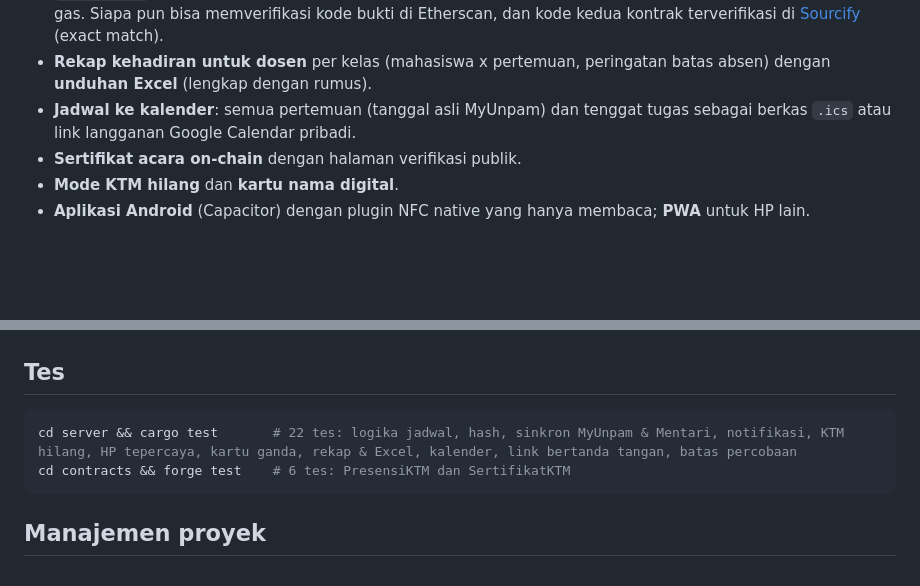
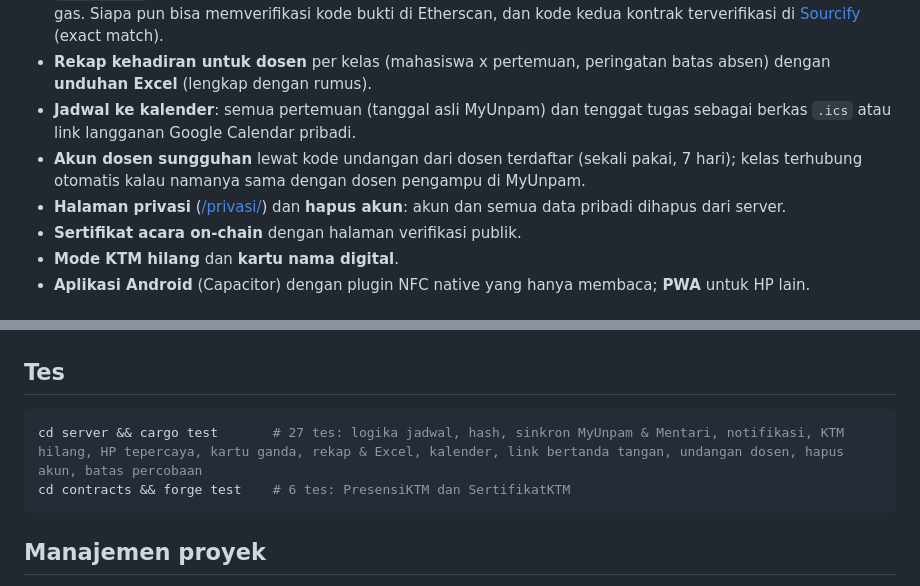
Before and after one commit to rhmatzeka/smart-ktm, a Markdown page: README.id.md, 2 parts joined by grey strips. Drawn GitHub-style; blank space fills up the shorter version.

````diff
--- a/README.id.md
+++ b/README.id.md
@@ -44,6 +44,8 @@ Aplikasi Android memuat situs yang live, jadi fitur baru langsung muncul tanpa p
 - **Presensi on-chain**: HP dosen sebagai pembaca, foto mahasiswa muncul setiap tap, hash kehadiran dikirim ke `PresensiKTM`. Mahasiswa tidak perlu wallet: wallet operator di server yang menandatangani dan membayar gas. Siapa pun bisa memverifikasi kode bukti di Etherscan, dan kode kedua kontrak terverifikasi di [Sourcify](https://repo.sourcify.dev/11155111/0xE3D562D1a8f82e3A31AB956EA81b504d0ac63c8d) (exact match).
 - **Rekap kehadiran untuk dosen** per kelas (mahasiswa x pertemuan, peringatan batas absen) dengan **unduhan Excel** (lengkap dengan rumus).
 - **Jadwal ke kalender**: semua pertemuan (tanggal asli MyUnpam) dan tenggat tugas sebagai berkas `.ics` atau link langganan Google Calendar pribadi.
+- **Akun dosen sungguhan** lewat kode undangan dari dosen terdaftar (sekali pakai, 7 hari); kelas terhubung otomatis kalau namanya sama dengan dosen pengampu di MyUnpam.
+- **Halaman privasi** ([/privasi/](https://ktm.rahmateka.my.id/privasi/)) dan **hapus akun**: akun dan semua data pribadi dihapus dari server.
 - **Sertifikat acara on-chain** dengan halaman verifikasi publik.
 - **Mode KTM hilang** dan **kartu nama digital**.
 - **Aplikasi Android** (Capacitor) dengan plugin NFC native yang hanya membaca; **PWA** untuk HP lain.
@@ -112,7 +114,7 @@ Tes di HP lewat kabel: `adb reverse tcp:8080 tcp:8080`, lalu buka `localhost:808
 ## Tes
 
 ```bash
-cd server && cargo test       # 22 tes: logika jadwal, hash, sinkron MyUnpam & Mentari, notifikasi, KTM hilang, HP tepercaya, kartu ganda, rekap & Excel, kalender, link bertanda tangan, batas percobaan
+cd server && cargo test       # 27 tes: logika jadwal, hash, sinkron MyUnpam & Mentari, notifikasi, KTM hilang, HP tepercaya, kartu ganda, rekap & Excel, kalender, link bertanda tangan, undangan dosen, hapus akun, batas percobaan
 cd contracts && forge test    # 6 tes: PresensiKTM dan SertifikatKTM
 ```
 
````
Also changed, not shown: README.md (+3 -1 lines).
